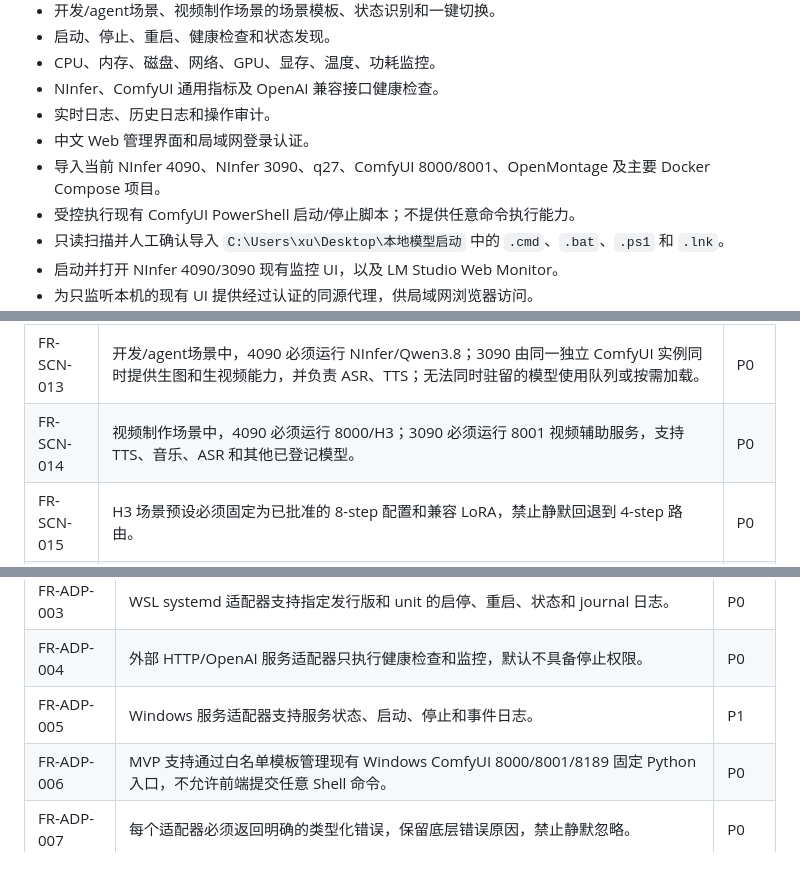
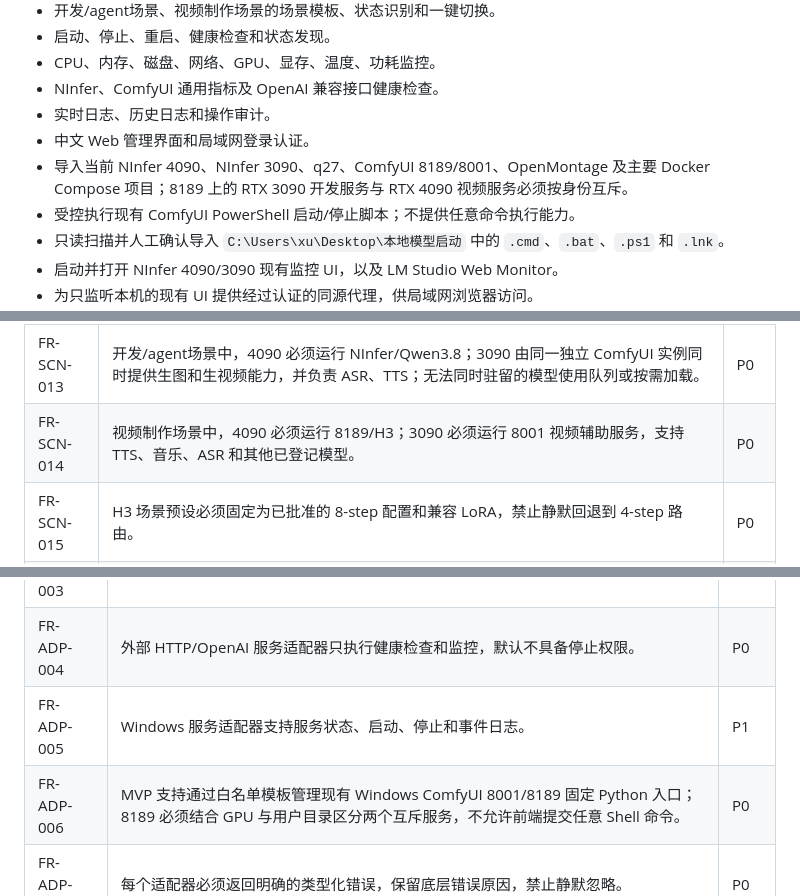
Before and after one commit to pxzleo/aiworkstationmanager, a Markdown page: REQUIREMENTS.md, 3 parts joined by grey strips. Rendered like a GitHub page; blank space fills up the shorter version.

```diff
--- a/REQUIREMENTS.md
+++ b/REQUIREMENTS.md
@@ -220,7 +220,7 @@ NInfer 4090 UI 曾把 LAN API 地址写死为历史地址 `192.168.100.152`。20
 - NInfer、ComfyUI 通用指标及 OpenAI 兼容接口健康检查。
 - 实时日志、历史日志和操作审计。
 - 中文 Web 管理界面和局域网登录认证。
-- 导入当前 NInfer 4090、NInfer 3090、q27、ComfyUI 8000/8001、OpenMontage 及主要 Docker Compose 项目。
+- 导入当前 NInfer 4090、NInfer 3090、q27、ComfyUI 8189/8001、OpenMontage 及主要 Docker Compose 项目；8189 上的 RTX 3090 开发服务与 RTX 4090 视频服务必须按身份互斥。
 - 受控执行现有 ComfyUI PowerShell 启动/停止脚本；不提供任意命令执行能力。
 - 只读扫描并人工确认导入 `C:\Users\xu\Desktop\本地模型启动` 中的 `.cmd`、`.bat`、`.ps1` 和 `.lnk`。
 - 启动并打开 NInfer 4090/3090 现有监控 UI，以及 LM Studio Web Monitor。
@@ -368,7 +368,7 @@ MVP 预置“开发/agent场景”和“视频制作场景”，但数据模型
 | FR-SCN-011 | 场景切换按钮的一次确认即可启动完整流程，不要求用户进入终端；模型冷启动时间按实际进度展示，不承诺不现实的固定秒数。 | P0 |
 | FR-SCN-012 | 场景切换必须作为一个整体审计事件，同时记录每个子操作及回滚结果。 | P0 |
 | FR-SCN-013 | 开发/agent场景中，4090 必须运行 NInfer/Qwen3.8；3090 由同一独立 ComfyUI 实例同时提供生图和生视频能力，并负责 ASR、TTS；无法同时驻留的模型使用队列或按需加载。 | P0 |
-| FR-SCN-014 | 视频制作场景中，4090 必须运行 8000/H3；3090 必须运行 8001 视频辅助服务，支持 TTS、音乐、ASR 和其他已登记模型。 | P0 |
+| FR-SCN-014 | 视频制作场景中，4090 必须运行 8189/H3；3090 必须运行 8001 视频辅助服务，支持 TTS、音乐、ASR 和其他已登记模型。 | P0 |
 | FR-SCN-015 | H3 场景预设必须固定为已批准的 8-step 配置和兼容 LoRA，禁止静默回退到 4-step 路由。 | P0 |
 | FR-SCN-016 | 场景必须分别保存简短介绍与详细使用说明。场景卡片只显示简短介绍和服务列表；详细使用说明通过独立“详细说明”弹窗查看，并在场景编辑器中使用独立字段编辑。 | P0 |
 | FR-SCN-017 | 场景卡片的移动、详情、默认、编辑和删除操作应使用含无障碍名称与悬浮提示的明确线框图标；场景切换保留文字并配合切换图标作为唯一主操作。场景编辑器与详细说明弹窗必须采用独立滚动内容区和固定底部操作栏，确保保存、取消和关闭按钮无需滚动即可操作。 | P0 |
@@ -397,7 +397,7 @@ MVP 预置“开发/agent场景”和“视频制作场景”，但数据模型
 | FR-ADP-003 | WSL systemd 适配器支持指定发行版和 unit 的启停、重启、状态和 journal 日志。 | P0 |
 | FR-ADP-004 | 外部 HTTP/OpenAI 服务适配器只执行健康检查和监控，默认不具备停止权限。 | P0 |
 | FR-ADP-005 | Windows 服务适配器支持服务状态、启动、停止和事件日志。 | P1 |
-| FR-ADP-006 | MVP 支持通过白名单模板管理现有 Windows ComfyUI 8000/8001/8189 固定 Python 入口，不允许前端提交任意 Shell 命令。 | P0 |
+| FR-ADP-006 | MVP 支持通过白名单模板管理现有 Windows ComfyUI 8001/8189 固定 Python 入口；8189 必须结合 GPU 与用户目录区分两个互斥服务，不允许前端提交任意 Shell 命令。 | P0 |
 | FR-ADP-007 | 每个适配器必须返回明确的类型化错误，保留底层错误原因，禁止静默忽略。 | P0 |
 | FR-ADP-008 | 通用 Windows 原生进程适配器属于 P1，同样必须使用受控模板。 | P1 |
 | FR-ADP-009 | ComfyUI 适配器支持 `/system_stats`、队列、历史任务、模型释放和服务日志；缺少接口时明确标记能力缺失。 | P0 |
```
Also changed, not shown: other parts of REQUIREMENTS.md (+15 -15 lines).
